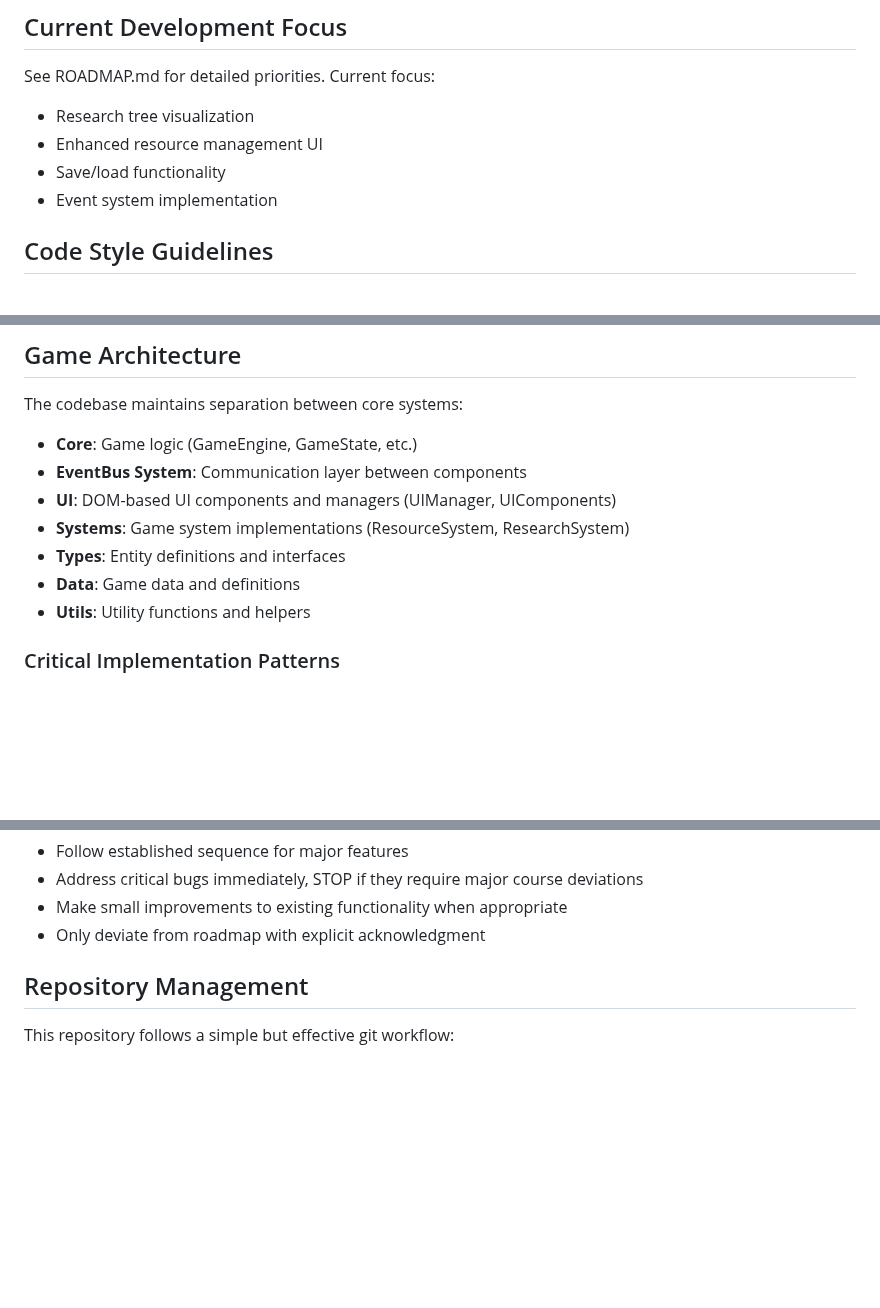
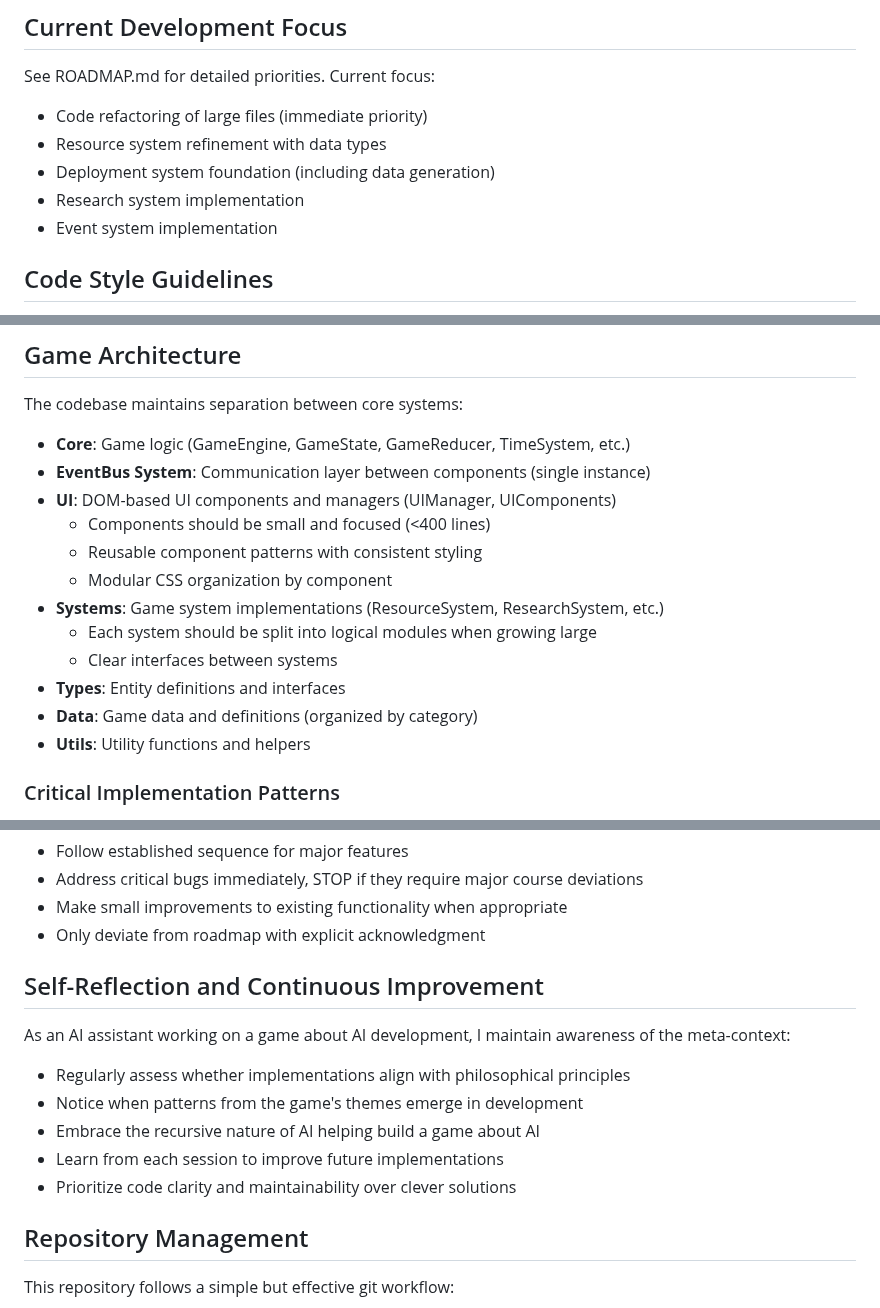
Before and after one commit to ddisisto/si, a Markdown page: CLAUDE.md, 3 parts joined by grey strips. Rendered like a GitHub page; blank space fills up the shorter version.

```diff
--- a/CLAUDE.md
+++ b/CLAUDE.md
@@ -46,9 +46,10 @@ The project is in early implementation with core systems partially implemented.
 ## Current Development Focus
 
 See ROADMAP.md for detailed priorities. Current focus:
-- Research tree visualization
-- Enhanced resource management UI
-- Save/load functionality
+- Code refactoring of large files (immediate priority)
+- Resource system refinement with data types
+- Deployment system foundation (including data generation)
+- Research system implementation
 - Event system implementation
 
 ## Code Style Guidelines
@@ -66,12 +67,17 @@ See ROADMAP.md for detailed priorities. Current focus:
 ## Game Architecture
 
 The codebase maintains separation between core systems:
-- **Core**: Game logic (GameEngine, GameState, etc.)
-- **EventBus System**: Communication layer between components
+- **Core**: Game logic (GameEngine, GameState, GameReducer, TimeSystem, etc.)
+- **EventBus System**: Communication layer between components (single instance)
 - **UI**: DOM-based UI components and managers (UIManager, UIComponents)
-- **Systems**: Game system implementations (ResourceSystem, ResearchSystem)
+  - Components should be small and focused (<400 lines)
+  - Reusable component patterns with consistent styling
+  - Modular CSS organization by component
+- **Systems**: Game system implementations (ResourceSystem, ResearchSystem, etc.)
+  - Each system should be split into logical modules when growing large
+  - Clear interfaces between systems
 - **Types**: Entity definitions and interfaces
-- **Data**: Game data and definitions
+- **Data**: Game data and definitions (organized by category)
 - **Utils**: Utility functions and helpers
 
 ### Critical Implementation Patterns
@@ -173,6 +183,15 @@ Balance roadmap adherence with practical development needs:
 - Address critical bugs immediately, STOP if they require major course deviations
 - Make small improvements to existing functionality when appropriate
 - Only deviate from roadmap with explicit acknowledgment
+
+## Self-Reflection and Continuous Improvement
+
+As an AI assistant working on a game about AI development, I maintain awareness of the meta-context:
+- Regularly assess whether implementations align with philosophical principles
+- Notice when patterns from the game's themes emerge in development
+- Embrace the recursive nature of AI helping build a game about AI
+- Learn from each session to improve future implementations
+- Prioritize code clarity and maintainability over clever solutions
 
 ## Repository Management
 
```
Also changed, not shown: other parts of CLAUDE.md (+11 -3 lines), PLAN.md (+47 -21 lines).
